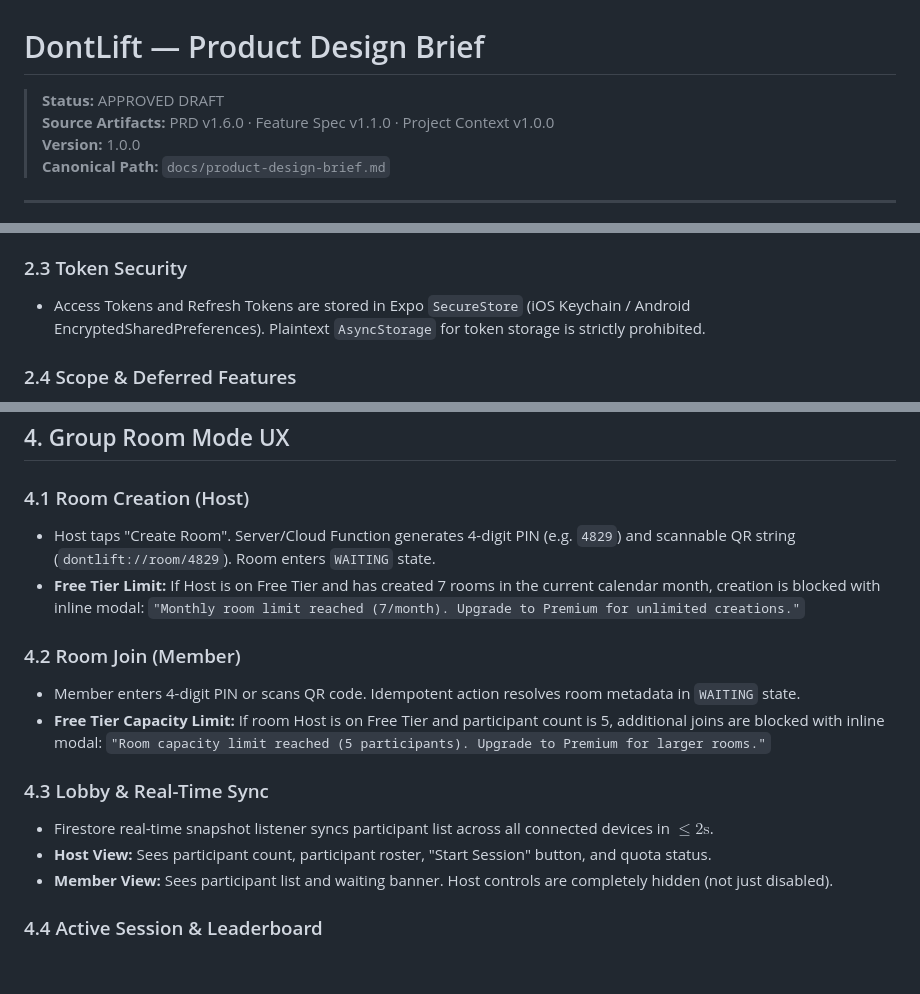
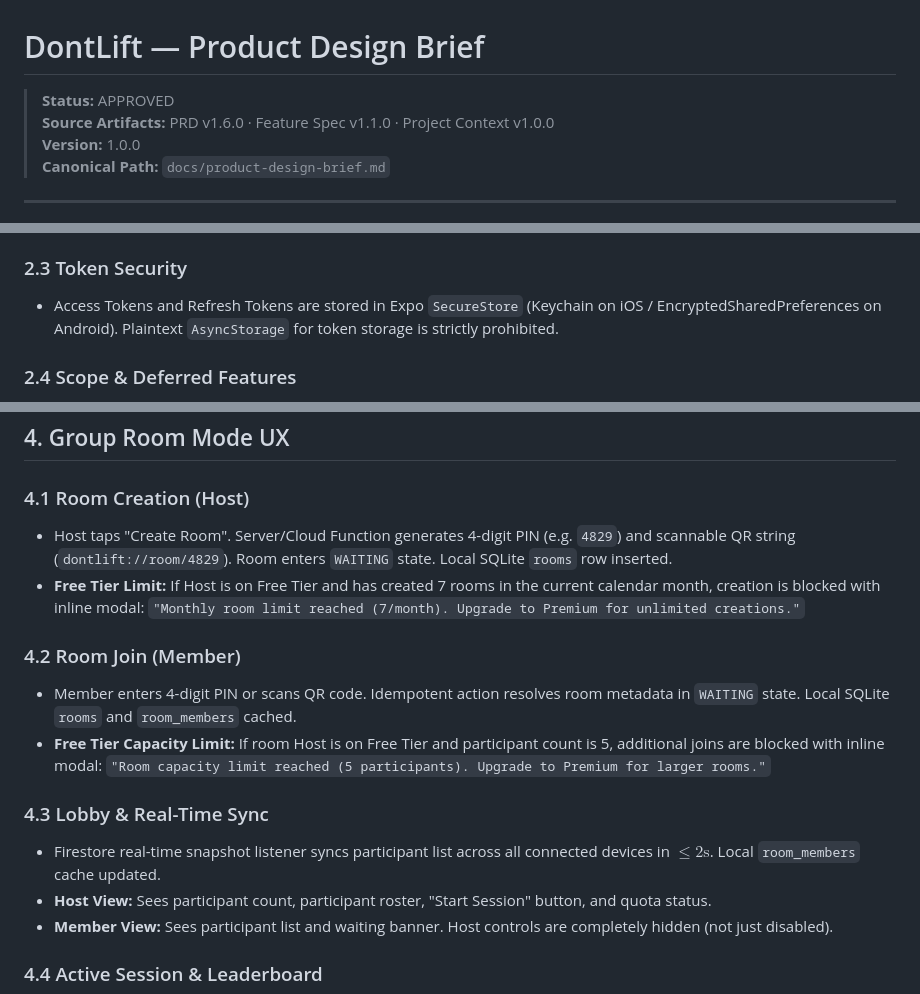
Before and after one commit to coder-fishing/DontLift-Mobile, a Markdown page: dontlift-mobile/docs/product-design-brief.md, 3 parts joined by grey strips. Drawn GitHub-style; blank space fills up the shorter version.

```diff
--- a/dontlift-mobile/docs/product-design-brief.md
+++ b/dontlift-mobile/docs/product-design-brief.md
@@ -1,6 +1,6 @@
 # DontLift — Product Design Brief
 
-> **Status:** APPROVED DRAFT
+> **Status:** APPROVED
 > **Source Artifacts:** PRD v1.6.0 · Feature Spec v1.1.0 · Project Context v1.0.0
 > **Version:** 1.0.0
 > **Canonical Path:** `docs/product-design-brief.md`
@@ -31,7 +31,7 @@ DontLift is designed to solve phone distraction in focus and social contexts thr
 - **Error Handling:** Invalid credentials display a generic `"Invalid email or password"` error.
 
 ### 2.3 Token Security
-- Access Tokens and Refresh Tokens are stored in Expo `SecureStore` (iOS Keychain / Android EncryptedSharedPreferences). Plaintext `AsyncStorage` for token storage is strictly prohibited.
+- Access Tokens and Refresh Tokens are stored in Expo `SecureStore` (Keychain on iOS / EncryptedSharedPreferences on Android). Plaintext `AsyncStorage` for token storage is strictly prohibited.
 
 ### 2.4 Scope & Deferred Features
 - **Deferred to Post-MVP v1.1:** Social Login (Google, Facebook, Apple). No UI components or stubs for social login are rendered in MVP.
@@ -66,15 +66,15 @@ DontLift is designed to solve phone distraction in focus and social contexts thr
 ## 4. Group Room Mode UX
 
 ### 4.1 Room Creation (Host)
-- Host taps "Create Room". Server/Cloud Function generates 4-digit PIN (e.g. `4829`) and scannable QR string (`dontlift://room/4829`). Room enters `WAITING` state.
+- Host taps "Create Room". Server/Cloud Function generates 4-digit PIN (e.g. `4829`) and scannable QR string (`dontlift://room/4829`). Room enters `WAITING` state. Local SQLite `rooms` row inserted.
 - **Free Tier Limit:** If Host is on Free Tier and has created 7 rooms in the current calendar month, creation is blocked with inline modal: `"Monthly room limit reached (7/month). Upgrade to Premium for unlimited creations."`
 
 ### 4.2 Room Join (Member)
-- Member enters 4-digit PIN or scans QR code. Idempotent action resolves room metadata in `WAITING` state.
+- Member enters 4-digit PIN or scans QR code. Idempotent action resolves room metadata in `WAITING` state. Local SQLite `rooms` and `room_members` cached.
 - **Free Tier Capacity Limit:** If room Host is on Free Tier and participant count is 5, additional joins are blocked with inline modal: `"Room capacity limit reached (5 participants). Upgrade to Premium for larger rooms."`
 
 ### 4.3 Lobby & Real-Time Sync
-- Firestore real-time snapshot listener syncs participant list across all connected devices in $\le 2\text{s}$.
+- Firestore real-time snapshot listener syncs participant list across all connected devices in $\le 2\text{s}$. Local `room_members` cache updated.
 - **Host View:** Sees participant count, participant roster, "Start Session" button, and quota status.
 - **Member View:** Sees participant list and waiting banner. Host controls are completely hidden (not just disabled).
 
```
Also changed, not shown: dontlift-mobile/prompts/create-product-design-brief.prompt.md (added, +249 -0 lines).
